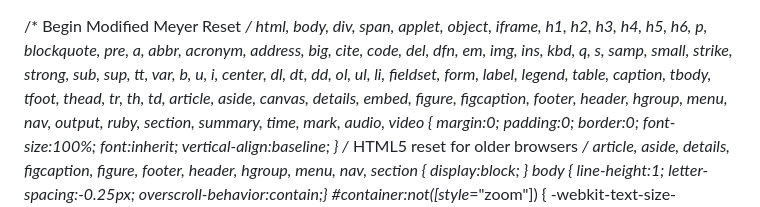
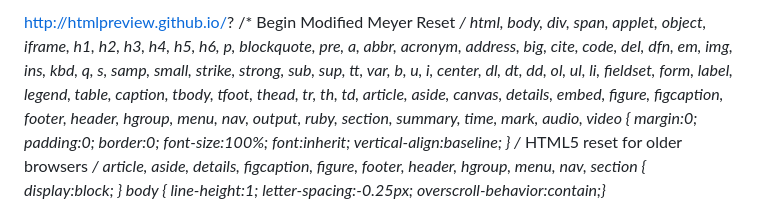
Before and after one commit to cwasielewska/cwasielewska.github.io, a Markdown page: README.md, the part around the change. Drawn GitHub-style.

```diff
--- a/README.md
+++ b/README.md
@@ -1,3 +1,4 @@
+http://htmlpreview.github.io/?
 /* 	Begin Modified Meyer Reset */
 html, body, div, span, applet, object, iframe, h1, h2, h3, h4, h5, h6, p, blockquote, pre,
 a, abbr, acronym, address, big, cite, code, del, dfn, em, img, ins, kbd, q, s, samp,
```
